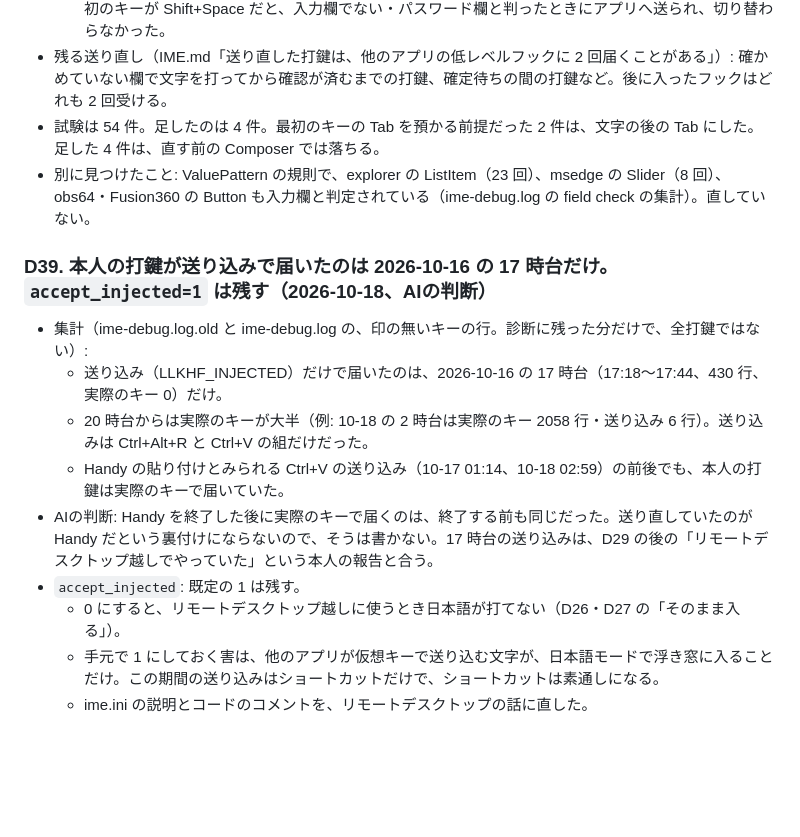
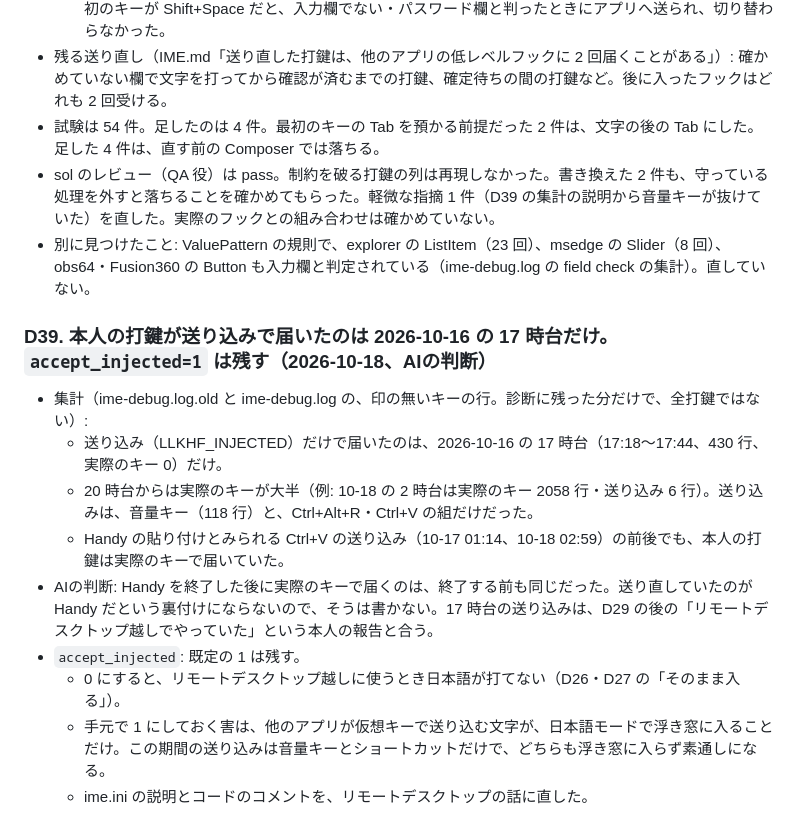
Before and after one commit to morikawa976321/romaji-slm, a Markdown page: docs/decisions.md, the part around the change. Drawn GitHub-style; blank space fills up the shorter version.

Commit message:
docs: D39 の送り込みの集計に音量キーを足す。D38 に sol のレビューの結果
Co-Authored-By: Claude Opus 5.5 <noreply@anthropic.com>

```diff
--- a/docs/decisions.md
+++ b/docs/decisions.md
@@ -566,16 +566,17 @@ AI の意見: Git で追従させるのに賛成。必要なのは 4 つ。
   - Shift+Space: 未確定の文が無ければ、確認を待たずに切り替える。これまでは、確かめていない欄の最初のキーが Shift+Space だと、入力欄でない・パスワード欄と判ったときにアプリへ送られ、切り替わらなかった。
 - 残る送り直し（IME.md「送り直した打鍵は、他のアプリの低レベルフックに 2 回届くことがある」）: 確かめていない欄で文字を打ってから確認が済むまでの打鍵、確定待ちの間の打鍵など。後に入ったフックはどれも 2 回受ける。
 - 試験は 54 件。足したのは 4 件。最初のキーの Tab を預かる前提だった 2 件は、文字の後の Tab にした。足した 4 件は、直す前の Composer では落ちる。
+- sol のレビュー（QA 役）は pass。制約を破る打鍵の列は再現しなかった。書き換えた 2 件も、守っている処理を外すと落ちることを確かめてもらった。軽微な指摘 1 件（D39 の集計の説明から音量キーが抜けていた）を直した。実際のフックとの組み合わせは確かめていない。
 - 別に見つけたこと: ValuePattern の規則で、explorer の ListItem（23 回）、msedge の Slider（8 回）、obs64・Fusion360 の Button も入力欄と判定されている（ime-debug.log の field check の集計）。直していない。
 
 ### D39. 本人の打鍵が送り込みで届いたのは 2026-10-16 の 17 時台だけ。`accept_injected=1` は残す（2026-10-18、AIの判断）
 
 - 集計（ime-debug.log.old と ime-debug.log の、印の無いキーの行。診断に残った分だけで、全打鍵ではない）:
   - 送り込み（LLKHF_INJECTED）だけで届いたのは、2026-10-16 の 17 時台（17:18〜17:44、430 行、実際のキー 0）だけ。
-  - 20 時台からは実際のキーが大半（例: 10-18 の 2 時台は実際のキー 2058 行・送り込み 6 行）。送り込みは Ctrl+Alt+R と Ctrl+V の組だけだった。
+  - 20 時台からは実際のキーが大半（例: 10-18 の 2 時台は実際のキー 2058 行・送り込み 6 行）。送り込みは、音量キー（118 行）と、Ctrl+Alt+R・Ctrl+V の組だけだった。
   - Handy の貼り付けとみられる Ctrl+V の送り込み（10-17 01:14、10-18 02:59）の前後でも、本人の打鍵は実際のキーで届いていた。
 - AIの判断: Handy を終了した後に実際のキーで届くのは、終了する前も同じだった。送り直していたのが Handy だという裏付けにならないので、そうは書かない。17 時台の送り込みは、D29 の後の「リモートデスクトップ越しでやっていた」という本人の報告と合う。
 - `accept_injected`: 既定の 1 は残す。
   - 0 にすると、リモートデスクトップ越しに使うとき日本語が打てない（D26・D27 の「そのまま入る」）。
-  - 手元で 1 にしておく害は、他のアプリが仮想キーで送り込む文字が、日本語モードで浮き窓に入ることだけ。この期間の送り込みはショートカットだけで、ショートカットは素通しになる。
+  - 手元で 1 にしておく害は、他のアプリが仮想キーで送り込む文字が、日本語モードで浮き窓に入ることだけ。この期間の送り込みは音量キーとショートカットだけで、どちらも浮き窓に入らず素通しになる。
   - ime.ini の説明とコードのコメントを、リモートデスクトップの話に直した。
```
